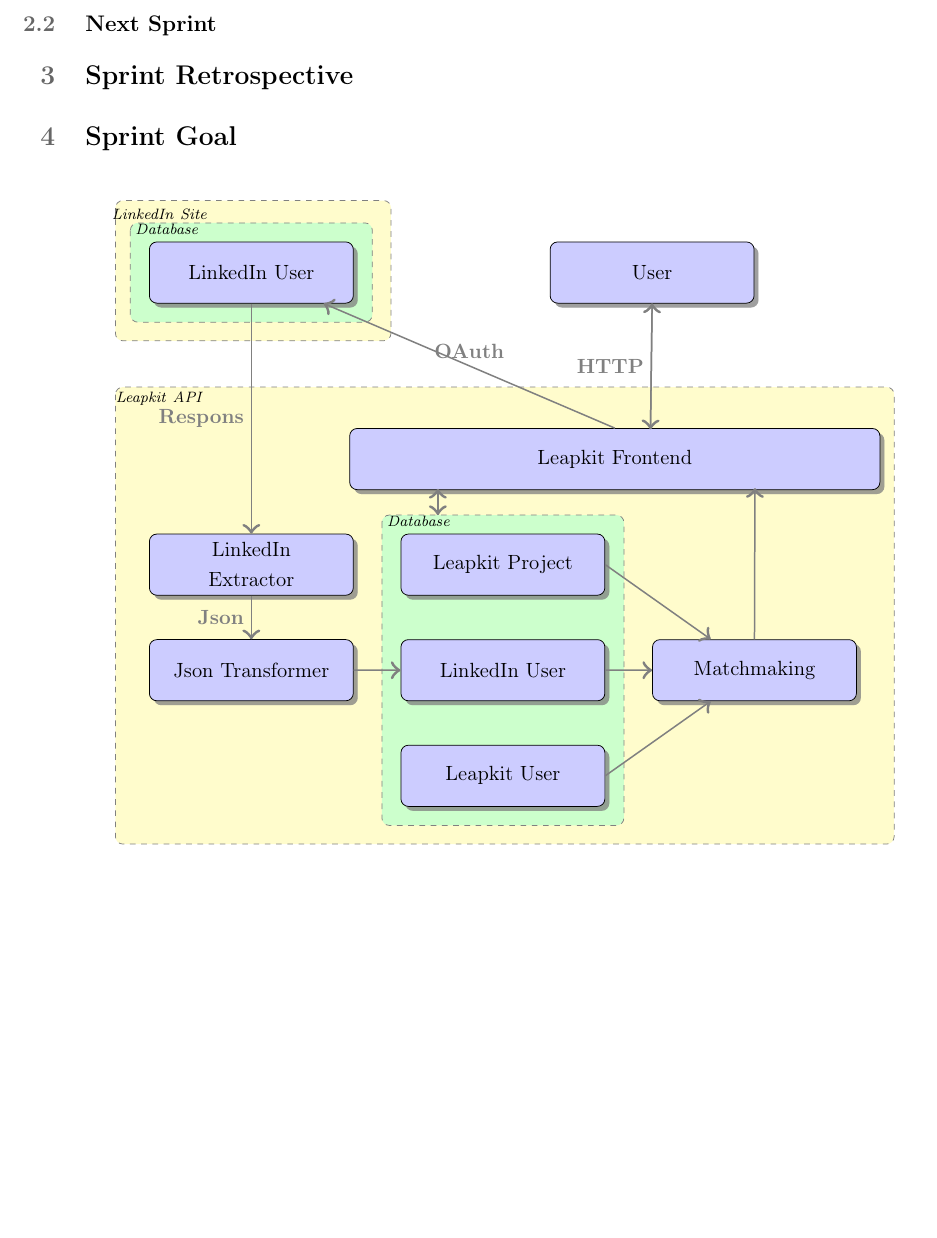
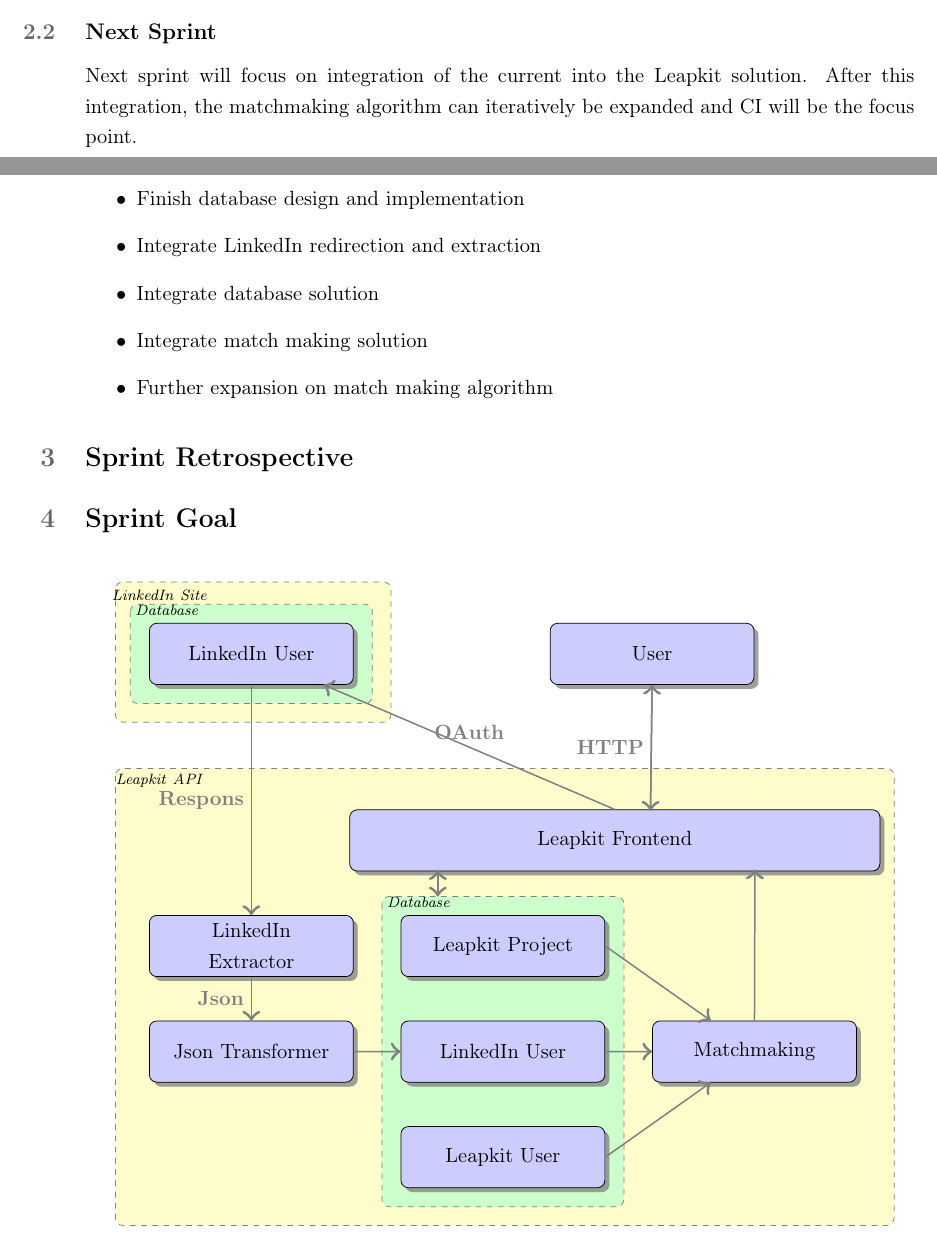
Before and after one commit to martinnj/PCDS, a LaTeX document (deliverable3/main.tex, which reads deliverable3/sprintreport.tex): part of page 3 of 3 before the commit and two parts of pages 2 and 3 of 3 after it, the two joined at a grey line, cut so that both start at the same text, the shorter picture padded with empty space. Compiled offline with pdfLaTeX.

Commit message:
added Next Sprint section

```diff
--- a/deliverable3/sprintreport.tex
+++ b/deliverable3/sprintreport.tex
@@ -27,3 +27,11 @@
 \end{figure}
 
 \subsection{Next Sprint}
+Next sprint will focus on integration of the current into the Leapkit solution. After this integration, the matchmaking algorithm can iteratively be expanded and CI will be the focus point.
+\begin{itemize}
+\item Finish database design and implementation
+\item Integrate LinkedIn redirection and extraction
+\item Integrate database solution
+\item Integrate match making solution
+\item Further expansion on match making algorithm
+\end{itemize}
```
